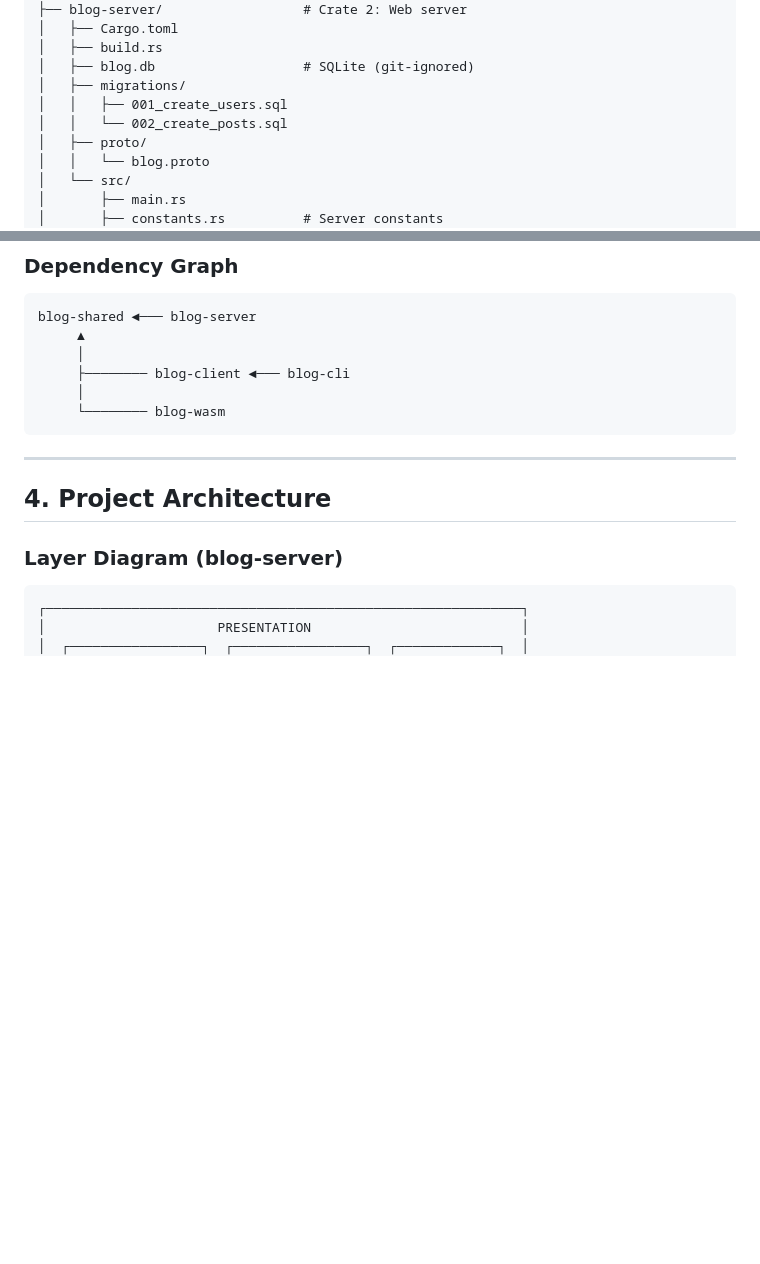
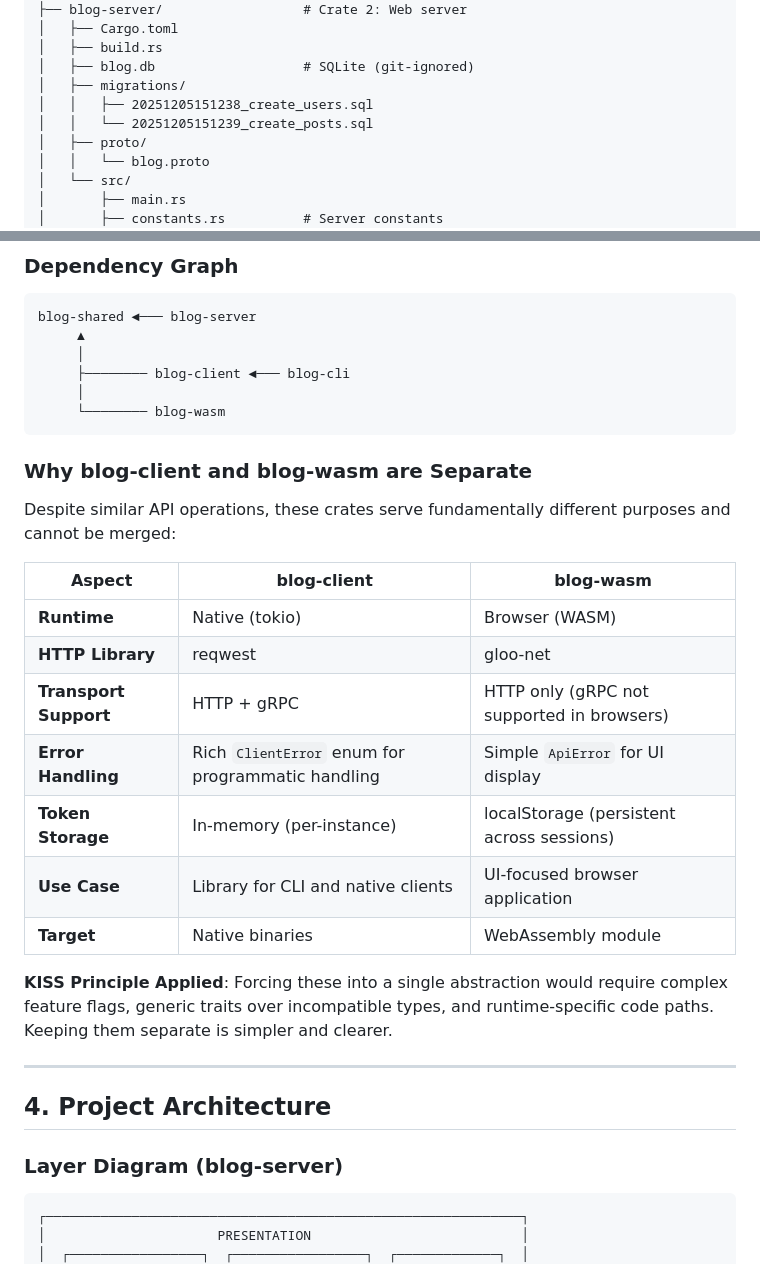
Before and after one commit to nimec77/blog-project, a Markdown page: vision.md, 2 parts joined by grey strips. Rendered like a GitHub page; blank space fills up the shorter version.

````diff
--- a/vision.md
+++ b/vision.md
@@ -118,8 +118,8 @@ blog-project/
 │   ├── build.rs
 │   ├── blog.db                   # SQLite (git-ignored)
 │   ├── migrations/
-│   │   ├── 001_create_users.sql
-│   │   └── 002_create_posts.sql
+│   │   ├── 20251205151238_create_users.sql
+│   │   └── 20251205151239_create_posts.sql
 │   ├── proto/
 │   │   └── blog.proto
 │   └── src/
@@ -204,6 +204,22 @@ blog-shared ◄─── blog-server
      │
      └──────── blog-wasm
 ```
+
+### Why blog-client and blog-wasm are Separate
+
+Despite similar API operations, these crates serve fundamentally different purposes and cannot be merged:
+
+| Aspect | blog-client | blog-wasm |
+|--------|-------------|-----------|
+| **Runtime** | Native (tokio) | Browser (WASM) |
+| **HTTP Library** | reqwest | gloo-net |
+| **Transport Support** | HTTP + gRPC | HTTP only (gRPC not supported in browsers) |
+| **Error Handling** | Rich `ClientError` enum for programmatic handling | Simple `ApiError` for UI display |
+| **Token Storage** | In-memory (per-instance) | localStorage (persistent across sessions) |
+| **Use Case** | Library for CLI and native clients | UI-focused browser application |
+| **Target** | Native binaries | WebAssembly module |
+
+**KISS Principle Applied**: Forcing these into a single abstraction would require complex feature flags, generic traits over incompatible types, and runtime-specific code paths. Keeping them separate is simpler and clearer.
 
 ---
 
````
Also changed, not shown: idea.md (+46 -19 lines).
